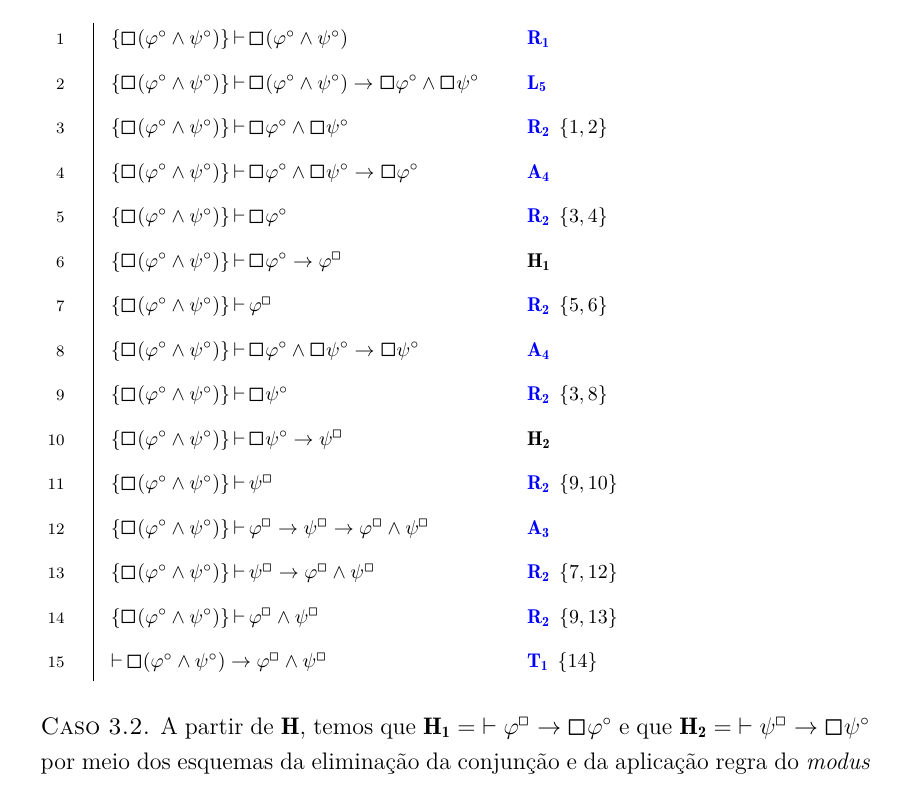
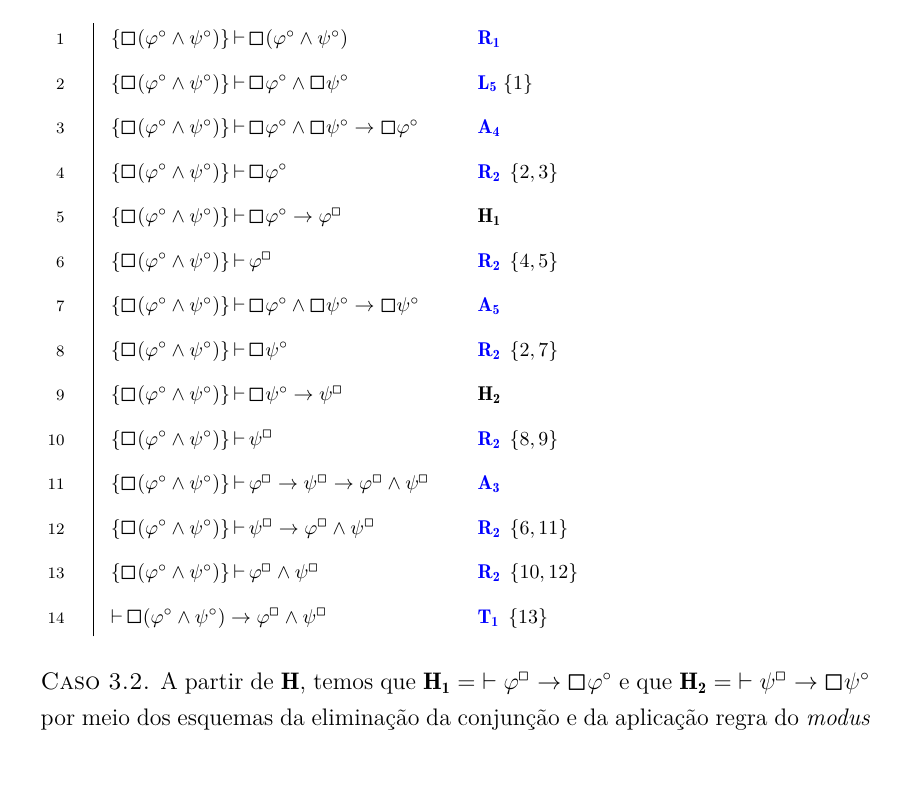
Before and after one commit to babireski/modielities, a LaTeX thesis (thesis.tex, which reads parts/isomorphism.tex): part of page 33 of 48, cut so that both start at the same text. Compiled offline with XeLaTeX.

Commit message:
Correçãozinha

```diff
--- a/parts/isomorphism.tex
+++ b/parts/isomorphism.tex
@@ -38,20 +38,19 @@ Conforme afirmado anteriormente, ambas as traduções apresentadas neste trabalh
                 \footnotesize
                 \begin{fitch}
                     \fb\set{\nec(\varphi^\circ\wedge\psi^\circ)}\proves\nec(\varphi^\circ\wedge\psi^\circ)&$\hyperref[premisse]{\mathbf{R_1}}$\\
-                    \fa\set{\nec(\varphi^\circ\wedge\psi^\circ)}\proves\nec(\varphi^\circ\wedge\psi^\circ)\to\nec\varphi^\circ\wedge\nec\psi^\circ&\refer{nec-distr}{L}\\
-                    \fa\set{\nec(\varphi^\circ\wedge\psi^\circ)}\proves\nec\varphi^\circ\wedge\nec\psi^\circ&$\hyperref[detachment]{\mathbf{R_2}}\;\set{1,2}$\\
+                    \fa\set{\nec(\varphi^\circ\wedge\psi^\circ)}\proves\nec\varphi^\circ\wedge\nec\psi^\circ&\refer{nec-distr}{L}$\;\set{1}$\\
                     \fa\set{\nec(\varphi^\circ\wedge\psi^\circ)}\proves\nec\varphi^\circ\wedge\nec\psi^\circ\to\nec\varphi^\circ&\hyperref[MA4]{${\mathbf{A_4}}$}\\
-                    \fa\set{\nec(\varphi^\circ\wedge\psi^\circ)}\proves\nec\varphi^\circ&$\hyperref[detachment]{\mathbf{R_2}}\;\set{3,4}$\\
+                    \fa\set{\nec(\varphi^\circ\wedge\psi^\circ)}\proves\nec\varphi^\circ&$\hyperref[detachment]{\mathbf{R_2}}\;\set{2,3}$\\
                     \fa\set{\nec(\varphi^\circ\wedge\psi^\circ)}\proves\nec\varphi^\circ\to\varphi^\medsquare&$\mathbf{H_1}$\\
-                    \fa\set{\nec(\varphi^\circ\wedge\psi^\circ)}\proves\varphi^\medsquare&$\hyperref[detachment]{\mathbf{R_2}}\;\set{5,6}$\\
-                    \fa\set{\nec(\varphi^\circ\wedge\psi^\circ)}\proves\nec\varphi^\circ\wedge\nec\psi^\circ\to\nec\psi^\circ&\hyperref[MA4]{$\mathbf{A_4}$}\\
-                    \fa\set{\nec(\varphi^\circ\wedge\psi^\circ)}\proves\nec\psi^\circ&$\hyperref[detachment]{\mathbf{R_2}}\;\set{3,8}$\\
+                    \fa\set{\nec(\varphi^\circ\wedge\psi^\circ)}\proves\varphi^\medsquare&$\hyperref[detachment]{\mathbf{R_2}}\;\set{4,5}$\\
+                    \fa\set{\nec(\varphi^\circ\wedge\psi^\circ)}\proves\nec\varphi^\circ\wedge\nec\psi^\circ\to\nec\psi^\circ&\hyperref[MA5]{$\mathbf{A_5}$}\\
+                    \fa\set{\nec(\varphi^\circ\wedge\psi^\circ)}\proves\nec\psi^\circ&$\hyperref[detachment]{\mathbf{R_2}}\;\set{2,7}$\\
                     \fa\set{\nec(\varphi^\circ\wedge\psi^\circ)}\proves\nec\psi^\circ\to\psi^\medsquare&$\mathbf{H_2}$\\
-                    \fa\set{\nec(\varphi^\circ\wedge\psi^\circ)}\proves\psi^\medsquare&$\hyperref[detachment]{\mathbf{R_2}}\;\set{9,10}$\\
+                    \fa\set{\nec(\varphi^\circ\wedge\psi^\circ)}\proves\psi^\medsquare&$\hyperref[detachment]{\mathbf{R_2}}\;\set{8,9}$\\
                     \fa\set{\nec(\varphi^\circ\wedge\psi^\circ)}\proves\varphi^\medsquare\to\psi^\medsquare\to\varphi^\medsquare\wedge\psi^\medsquare&\hyperref[MA3]{$\mathbf{A_3}$}\\
-                    \fa\set{\nec(\varphi^\circ\wedge\psi^\circ)}\proves\psi^\medsquare\to\varphi^\medsquare\wedge\psi^\medsquare&$\hyperref[detachment]{\mathbf{R_2}}\;\set{7,12}$\\
-                    \fa\set{\nec(\varphi^\circ\wedge\psi^\circ)}\proves\varphi^\medsquare\wedge\psi^\medsquare&$\hyperref[detachment]{\mathbf{R_2}}\;\set{9,13}$\\
-                    \fa\proves\nec(\varphi^\circ\wedge\psi^\circ)\to\varphi^\medsquare\wedge\psi^\medsquare&$\hyperref[deduction]{\mathbf{T_\getrefnumber{deduction}}}\;\set{14}$\\
+                    \fa\set{\nec(\varphi^\circ\wedge\psi^\circ)}\proves\psi^\medsquare\to\varphi^\medsquare\wedge\psi^\medsquare&$\hyperref[detachment]{\mathbf{R_2}}\;\set{6,11}$\\
+                    \fa\set{\nec(\varphi^\circ\wedge\psi^\circ)}\proves\varphi^\medsquare\wedge\psi^\medsquare&$\hyperref[detachment]{\mathbf{R_2}}\;\set{10,12}$\\
+                    \fa\proves\nec(\varphi^\circ\wedge\psi^\circ)\to\varphi^\medsquare\wedge\psi^\medsquare&$\hyperref[deduction]{\mathbf{T_\getrefnumber{deduction}}}\;\set{13}$\\
                 \end{fitch}
             \end{subcase}
 
```
Also changed, not shown: thesis.pdf.
